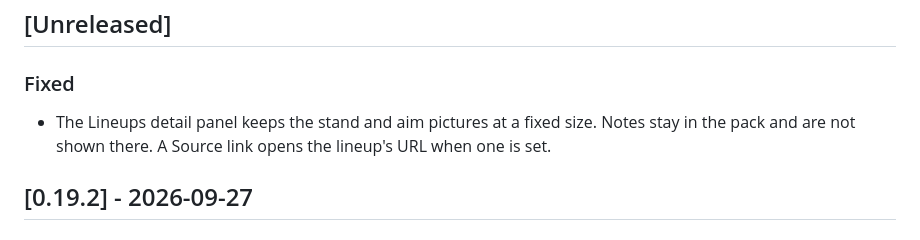
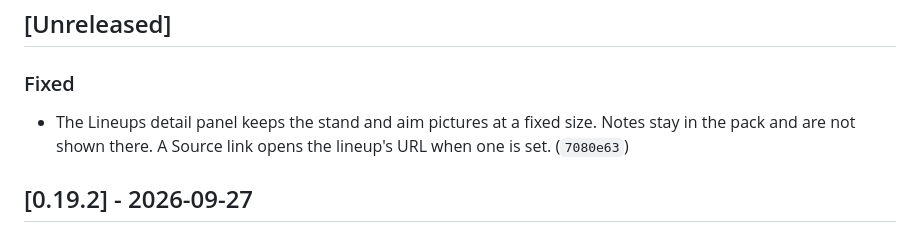
Before and after one commit to pjared/grok-repos, a Markdown page: suit-o-cs2/CHANGELOG.md, the part around the change. GitHub-like rendering.

Commit message:
Note the lineup detail commit in the changelog.
Co-authored-by: pjared <pjared@users.noreply.github.com>

```diff
--- a/suit-o-cs2/CHANGELOG.md
+++ b/suit-o-cs2/CHANGELOG.md
@@ -12,7 +12,7 @@ New notes go under `## [Unreleased]`. Do not add a heading for today's date. Und
 
 ### Fixed
 
-- The Lineups detail panel keeps the stand and aim pictures at a fixed size. Notes stay in the pack and are not shown there. A Source link opens the lineup's URL when one is set.
+- The Lineups detail panel keeps the stand and aim pictures at a fixed size. Notes stay in the pack and are not shown there. A Source link opens the lineup's URL when one is set. (`7080e63`)
 
 ## [0.19.2] - 2026-09-27
 
```
